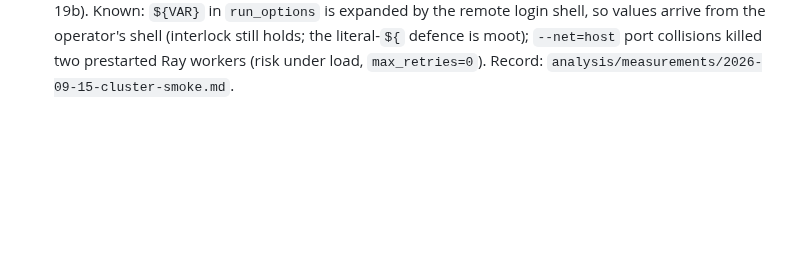
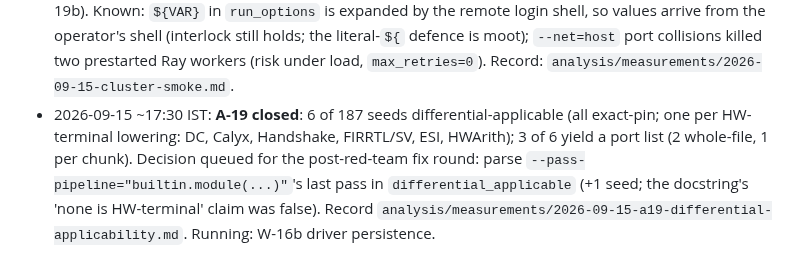
Before and after one commit to DevAbhinav-23/CHIA_Hackathon_2k26, a Markdown page: docs/HANDOFF.md, the part around the change. Drawn GitHub-style; blank space fills up the shorter version.

Commit message:
bugloop: handoff: A-19 closed (6/187 differential-applicable)

```diff
--- a/docs/HANDOFF.md
+++ b/docs/HANDOFF.md
@@ -119,3 +119,4 @@ All five design documents are **Approved** (`design/00-README.md` sign-off recor
 - 2026-09-15 ~13:30 IST: **W-25a done** (paper describes the built system; §V Results placeholders shaped by `example.md`; Fig. 2 dropped for space, kept in `fig-timeline.tex`; 4 pages, clean build, abstract 149 words). Suite as of HEAD: 529 tests collected, 490 need no cluster/network/model. sshd up; `~/.config/bugloop/cluster.env` prepared (CHIA_HEAD, BUGLOOP_ARTEFACTS, BUGLOOP_IMAGE_TAG, BUGLOOP_HEAD_ENV). Running: W-17 join. Next: W-19 T3 (`chia up circt_bug_loop/cluster_single.yaml` after sourcing both env files) and W-20 code red team, then W-12/W-18 first live calls.
 - 2026-09-15 ~15:00 IST: **W-17 join done** (14 commits): `llm.py` neutral module; interlock `env=` mapping; `SourceReadTool` call fixed (every triage turn would have died); mirror two-direction walk, cap 12,000, **live: 2,652 issues (1,795 closed / 857 open), 198 pages, 200 s**; CounterBlocks on all 19 nodes; owed tests written; head env via `${BUGLOOP_HEAD_ENV}`; **integration tier: 17 ids / 24 tests on fixtures recorded from real in-process nodes**; calibration sample drawn as `random.Random(corpus_head_sha)`. Suite T0+T1: **570 passed, 0 xfail**, pushed. Pre-push secret scan now excludes `tests/fixtures/secrets/known_values.txt` (synthetic key shapes) and additionally checks the real key values are absent. **Largest open defect:** `bug_loop.py` persists no rows (LLD §6.4 write path); `render_results` would refuse on a real run. Next: W-16b driver persistence + W-19a cluster bring-up smoke (parallel), then W-19b T3, W-20 red team, W-12/W-18 live.
 - 2026-09-15 ~16:30 IST: **W-19a cluster smoke passed** (`chia up` 36 s, five containers, resources circt 2 / llm 2 / repair 1, nodes dispatch to the right workers, hashes match the manifest, teardown 177 s). Fixes: local image tag `chia-circt-assert:${BUGLOOP_IMAGE_TAG}` with `pull_before_run: False` (image never published); `|| true` on the llm `/etc/passwd` line; an ssh-agent must be running for the `$SSH_AUTH_SOCK` mount. **Head env decision:** Ray refuses patch-level Python mismatches (3.10.21 vs images' 3.10.19), so the head env is now `~/.cache/chia-venv-py31019` (pytest installed; T0 green there); `cluster.env` points `BUGLOOP_HEAD_ENV` at its `bin/activate`. **Memory decision:** container limits cut to fit the 15 GiB host (circt 5g x2, repair 4g); repair chain `build_jobs` to be lowered to 4 (W-19b). Known: `${VAR}` in `run_options` is expanded by the remote login shell, so values arrive from the operator's shell (interlock still holds; the literal-`${` defence is moot); `--net=host` port collisions killed two prestarted Ray workers (risk under load, `max_retries=0`). Record: `analysis/measurements/2026-09-15-cluster-smoke.md`.
+- 2026-09-15 ~17:30 IST: **A-19 closed**: 6 of 187 seeds differential-applicable (all exact-pin; one per HW-terminal lowering: DC, Calyx, Handshake, FIRRTL/SV, ESI, HWArith); 3 of 6 yield a port list (2 whole-file, 1 per chunk). Decision queued for the post-red-team fix round: parse `--pass-pipeline="builtin.module(...)"`'s last pass in `differential_applicable` (+1 seed; the docstring's 'none is HW-terminal' claim was false). Record `analysis/measurements/2026-09-15-a19-differential-applicability.md`. Running: W-16b driver persistence.
```
